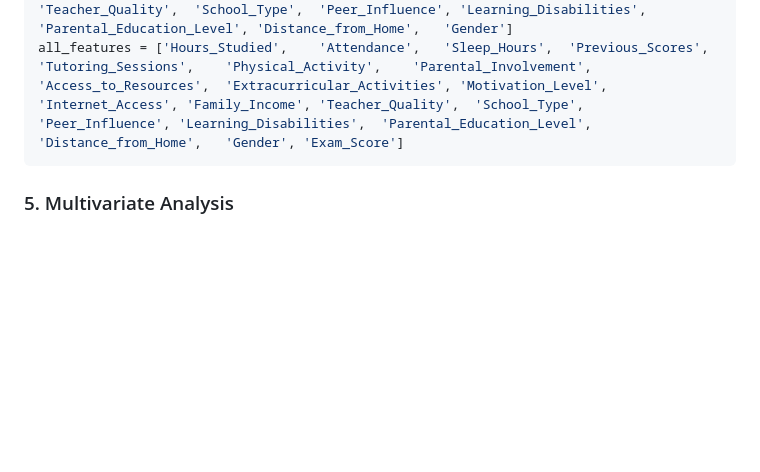
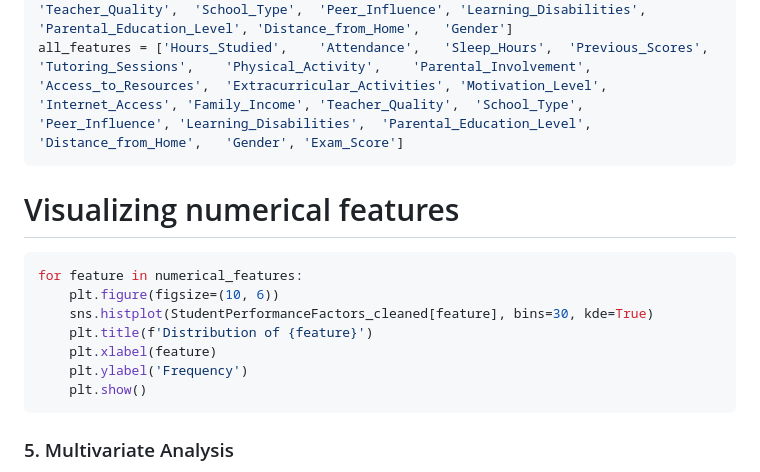
Before and after one commit to Matahari-Masalalu/HBD-Saskia-Mariska, a Markdown page: README.md, the part around the change. GitHub-like rendering; blank space fills up the shorter version.

````diff
--- a/README.md
+++ b/README.md
@@ -94,6 +94,17 @@ categorical_features = ['Parental_Involvement',	'Access_to_Resources',	'Extracur
 all_features = ['Hours_Studied',	'Attendance',	'Sleep_Hours',	'Previous_Scores',	'Tutoring_Sessions',	'Physical_Activity',	'Parental_Involvement',	'Access_to_Resources',	'Extracurricular_Activities', 'Motivation_Level',	'Internet_Access', 'Family_Income',	'Teacher_Quality',	'School_Type',	'Peer_Influence', 'Learning_Disabilities',  'Parental_Education_Level',	'Distance_from_Home',	'Gender', 'Exam_Score']
 ```
 
+# Visualizing numerical features
+```python
+for feature in numerical_features:
+    plt.figure(figsize=(10, 6))
+    sns.histplot(StudentPerformanceFactors_cleaned[feature], bins=30, kde=True)
+    plt.title(f'Distribution of {feature}')
+    plt.xlabel(feature)
+    plt.ylabel('Frequency')
+    plt.show()
+```
+
 ### 5. Multivariate Analysis
 Multivariate analysis involves examining the relationships between multiple variables. This helps in understanding how different factors interact with each other and their combined effect on exam scores.
 
````
